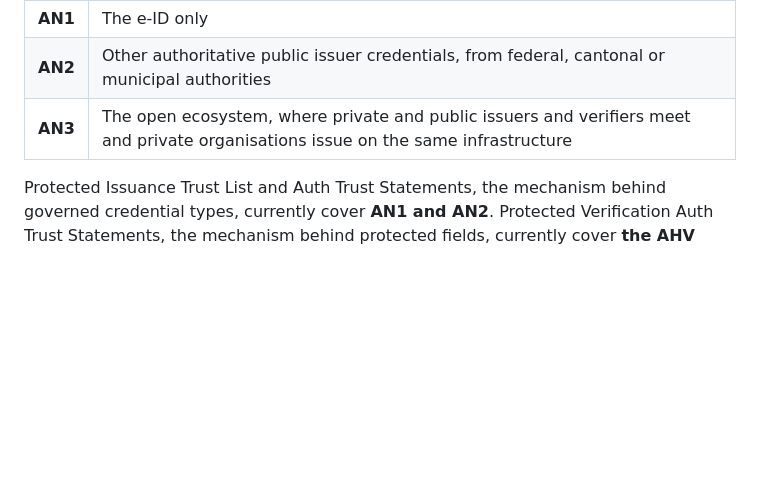
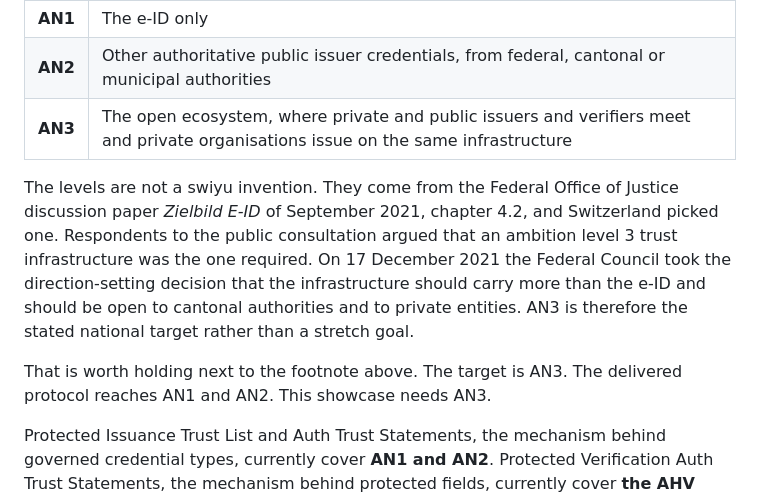
Before and after one commit to Accelerate-GmbH/digital-health-swiyu-vaccination, a Markdown page: docs/onboarding-sandbox.md, the part around the change. Rendered like a GitHub page; blank space fills up the shorter version.

Commit message:
Anchor the ambition levels to where they come from
The levels were presented as swiyu vocabulary. They are older and they are
policy. The Federal Office of Justice discussion paper "Zielbild E-ID" of
September 2021 defines them in chapter 4.2. Respondents to the public
consultation held that an ambition level 3 trust infrastructure was the one
required, and on 17 December 2021 the Federal Council took the
direction-setting decision that the infrastructure should carry more than the
e-ID and should be open to cantonal authorities and to private entities.

That puts the footnote in its place. AN3 is the stated national target. The
delivered protocol reaches AN1 and AN2. This showcase needs AN3. The gap is
between an adopted target and current delivery rather than between an ambition
and a decision nobody has taken.

Recorded as secondary in source-verification.md. Neither bj.admin.ch nor the
digitale-gesellschaft.ch mirror nor eid.admin.ch can be reached from this
environment, so the chapter reference and the December decision rest on search
summaries corroborated across more than one of them, and the level definitions
themselves remain as supplied by the project lead.

```diff
--- a/docs/onboarding-sandbox.md
+++ b/docs/onboarding-sandbox.md
@@ -357,6 +357,18 @@ credential type** is sectoral and it is being opened in stages:
 | **AN2** | Other authoritative public issuer credentials, from federal, cantonal or municipal authorities |
 | **AN3** | The open ecosystem, where private and public issuers and verifiers meet and private organisations issue on the same infrastructure |
 
+The levels are not a swiyu invention. They come from the Federal Office of
+Justice discussion paper *Zielbild E-ID* of September 2021, chapter 4.2, and
+Switzerland picked one. Respondents to the public consultation argued that an
+ambition level 3 trust infrastructure was the one required. On 17 December 2021
+the Federal Council took the direction-setting decision that the
+infrastructure should carry more than the e-ID and should be open to cantonal
+authorities and to private entities. AN3 is therefore the stated national
+target rather than a stretch goal.
+
+That is worth holding next to the footnote above. The target is AN3. The
+delivered protocol reaches AN1 and AN2. This showcase needs AN3.
+
 Protected Issuance Trust List and Auth Trust Statements, the mechanism behind
 governed credential types, currently cover **AN1 and AN2**. Protected
 Verification Auth Trust Statements, the mechanism behind protected fields,
```
Also changed, not shown: docs/source-verification.md (+3 -1 lines).
